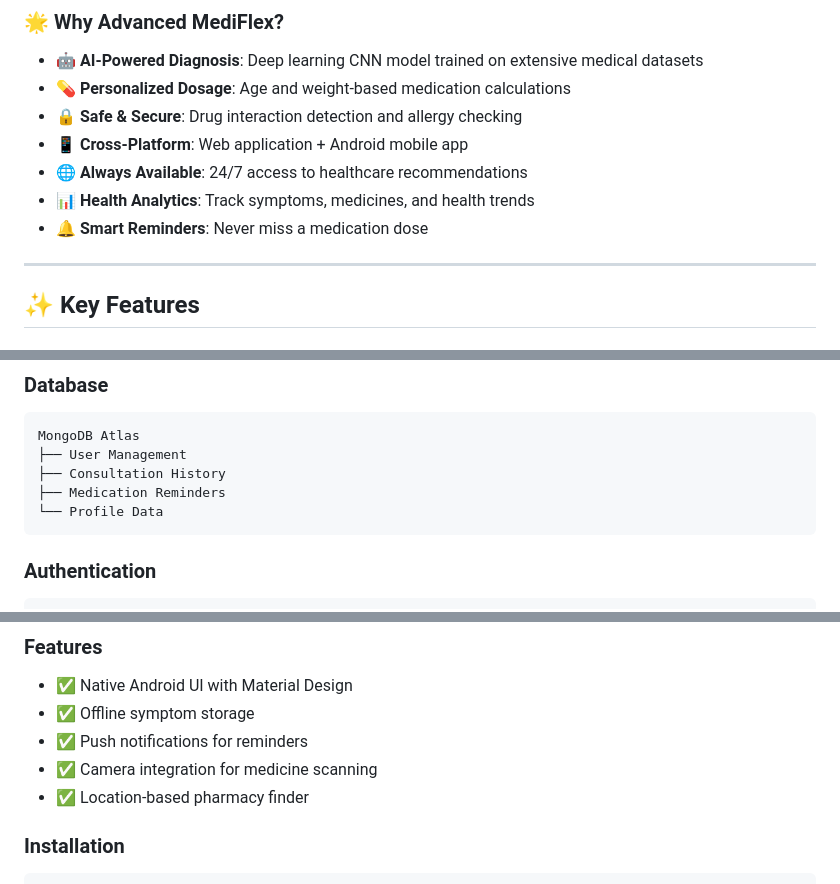
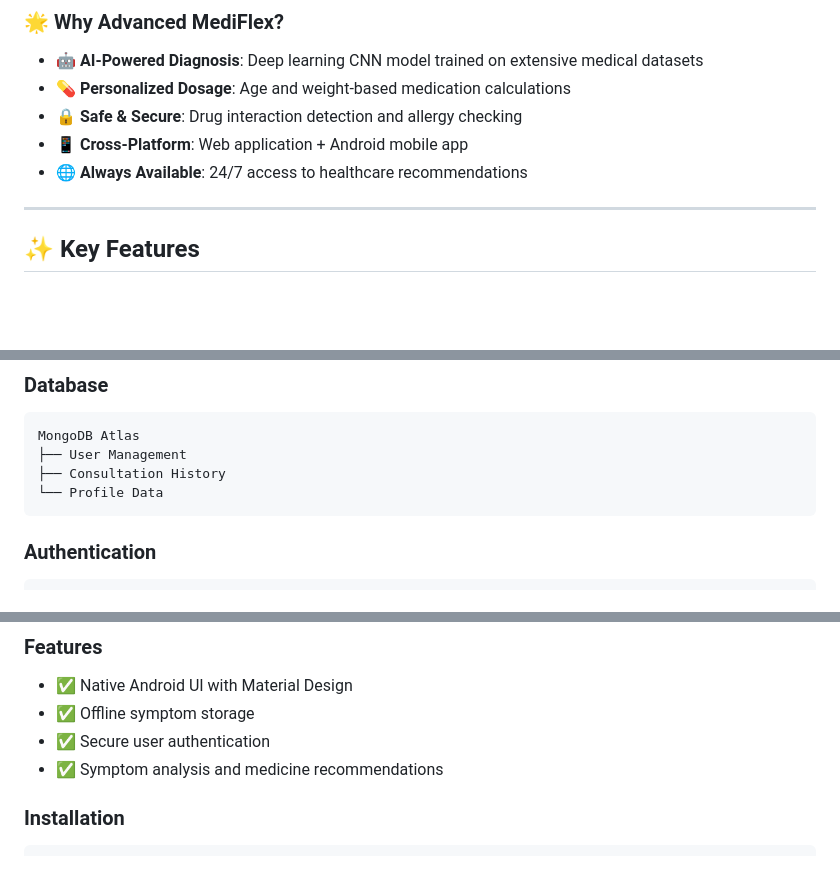
Before and after one commit to Nikhil0-3/Advance-MediFlex, a Markdown page: README.md, 3 parts joined by grey strips. GitHub-like rendering; blank space fills up the shorter version.

````diff
--- a/README.md
+++ b/README.md
@@ -49,8 +49,6 @@ The platform combines artificial intelligence, IoT connectivity, and modern web
 - 🔒 **Safe & Secure**: Drug interaction detection and allergy checking
 - 📱 **Cross-Platform**: Web application + Android mobile app
 - 🌐 **Always Available**: 24/7 access to healthcare recommendations
-- 📊 **Health Analytics**: Track symptoms, medicines, and health trends
-- 🔔 **Smart Reminders**: Never miss a medication dose
 
 ---
 
@@ -193,7 +179,6 @@ HTML5 / CSS3 / JavaScript
 MongoDB Atlas
 ├── User Management
 ├── Consultation History
-├── Medication Reminders
 └── Profile Data
 ```
 
@@ -661,9 +641,8 @@ Advanced MediFlex includes a native Android application built with Kotlin.
 ### Features
 - ✅ Native Android UI with Material Design
 - ✅ Offline symptom storage
-- ✅ Push notifications for reminders
-- ✅ Camera integration for medicine scanning
-- ✅ Location-based pharmacy finder
+- ✅ Secure user authentication
+- ✅ Symptom analysis and medicine recommendations
 
 ### Installation
 
````
Also changed, not shown: other parts of README.md (+7 -28 lines).
